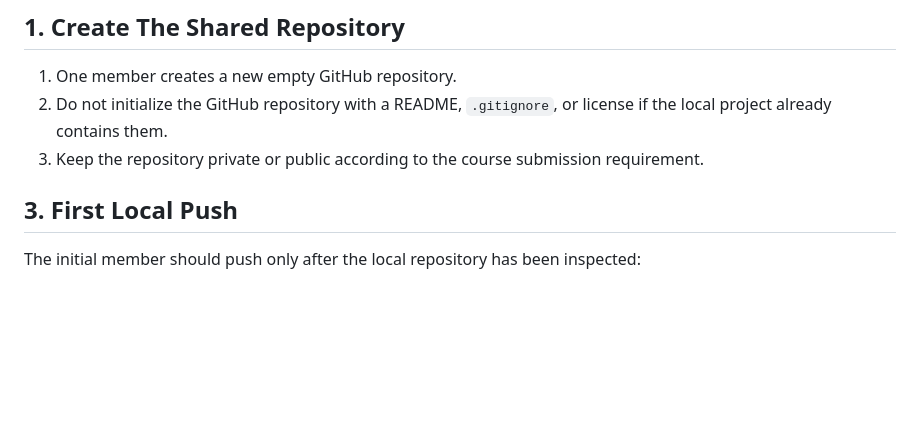
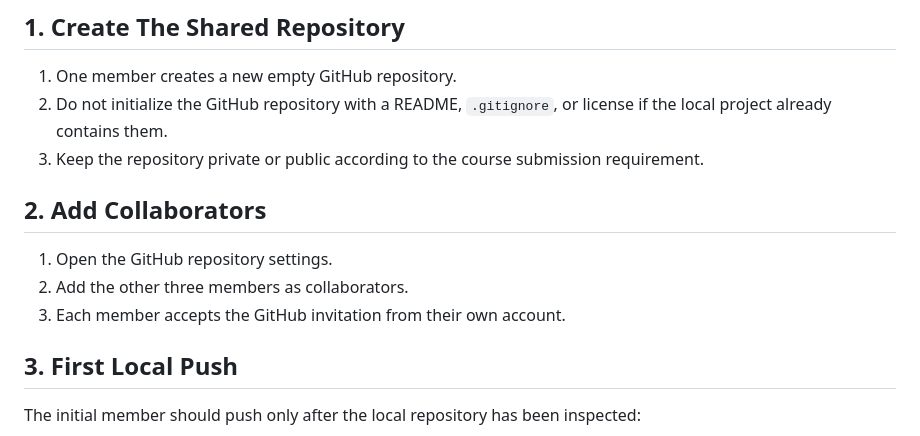
Before and after one commit to rahumanrifnaz-dev/DeFungi, a Markdown page: GITHUB_WORKFLOW.md, the part around the change. Rendered like a GitHub page; blank space fills up the shorter version.

Commit message:
Add collaborator instructions to GITHUB_WORKFLOW.md
Added instructions for adding collaborators to the GitHub repository.

```diff
--- a/GITHUB_WORKFLOW.md
+++ b/GITHUB_WORKFLOW.md
@@ -8,7 +8,11 @@ This workflow is for a shared repository with four real group members. Each memb
 2. Do not initialize the GitHub repository with a README, `.gitignore`, or license if the local project already contains them.
 3. Keep the repository private or public according to the course submission requirement.
 
+## 2. Add Collaborators
 
+1. Open the GitHub repository settings.
+2. Add the other three members as collaborators.
+3. Each member accepts the GitHub invitation from their own account.
 
 ## 3. First Local Push
 
```
